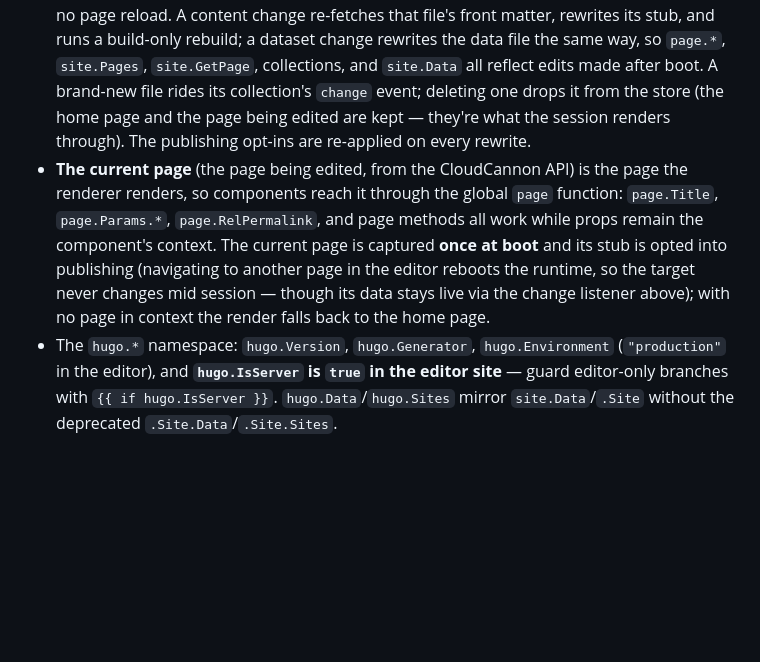
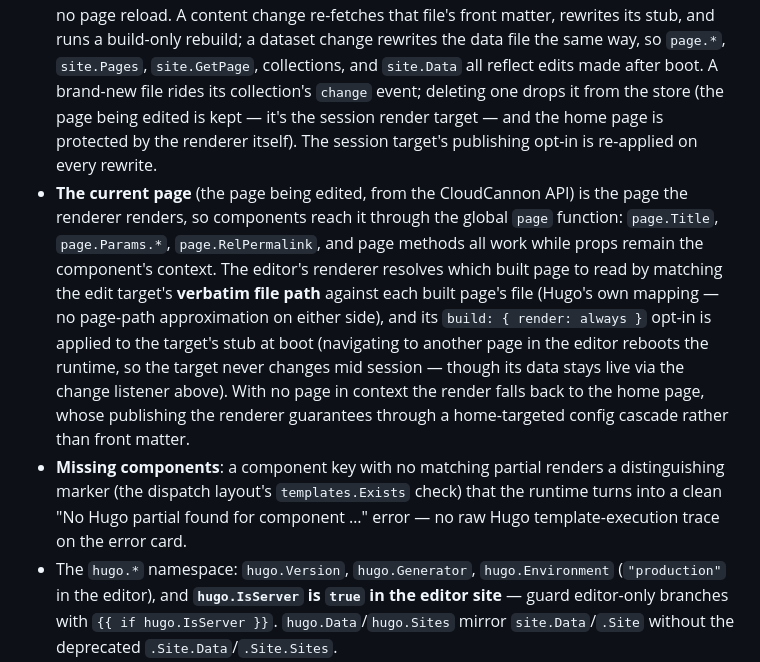
Before and after one commit to CloudCannon/editable-regions, a Markdown page: integrations/hugo/README.md, the part around the change. GitHub-like rendering; blank space fills up the shorter version.

Commit message:
Document target-by-file resolution and renderer-owned home publishing

```diff
--- a/integrations/hugo/README.md
+++ b/integrations/hugo/README.md
@@ -171,18 +171,27 @@ script, not a 16MB download.
   build-only rebuild; a dataset change rewrites the data file the same way,
   so `page.*`, `site.Pages`, `site.GetPage`, collections, and `site.Data`
   all reflect edits made after boot. A brand-new file rides its collection's
-  `change` event; deleting one drops it from the store (the home page and
-  the page being edited are kept — they're what the session renders
-  through). The publishing opt-ins are re-applied on every rewrite.
+  `change` event; deleting one drops it from the store (the page being
+  edited is kept — it's the session render target — and the home page is
+  protected by the renderer itself). The session target's publishing opt-in
+  is re-applied on every rewrite.
 - **The current page** (the page being edited, from the CloudCannon API) is
   the page the renderer renders, so components reach it through the global
   `page` function: `page.Title`, `page.Params.*`, `page.RelPermalink`, and
   page methods all work while props remain the component's context. The
-  current page is captured **once at boot** and its stub is opted into
-  publishing (navigating to another page in the editor reboots the runtime,
-  so the target never changes mid session — though its data stays live via
-  the change listener above); with no page in context the render falls back
-  to the home page.
+  editor's renderer resolves which built page to read by matching the edit
+  target's **verbatim file path** against each built page's file (Hugo's own
+  mapping — no page-path approximation on either side), and its `build: {
+  render: always }` opt-in is applied to the target's stub at boot
+  (navigating to another page in the editor reboots the runtime, so the
+  target never changes mid session — though its data stays live via the
+  change listener above). With no page in context the render falls back to
+  the home page, whose publishing the renderer guarantees through a
+  home-targeted config cascade rather than front matter.
+- **Missing components**: a component key with no matching partial renders a
+  distinguishing marker (the dispatch layout's `templates.Exists` check) that
+  the runtime turns into a clean "No Hugo partial found for component …"
+  error — no raw Hugo template-execution trace on the error card.
 - The `hugo.*` namespace: `hugo.Version`, `hugo.Generator`,
   `hugo.Environment` (`"production"` in the editor), and
   **`hugo.IsServer` is `true` in the editor site** — guard editor-only
```
Also changed, not shown: hugo-integration-handoff.md (+46 -18 lines).
